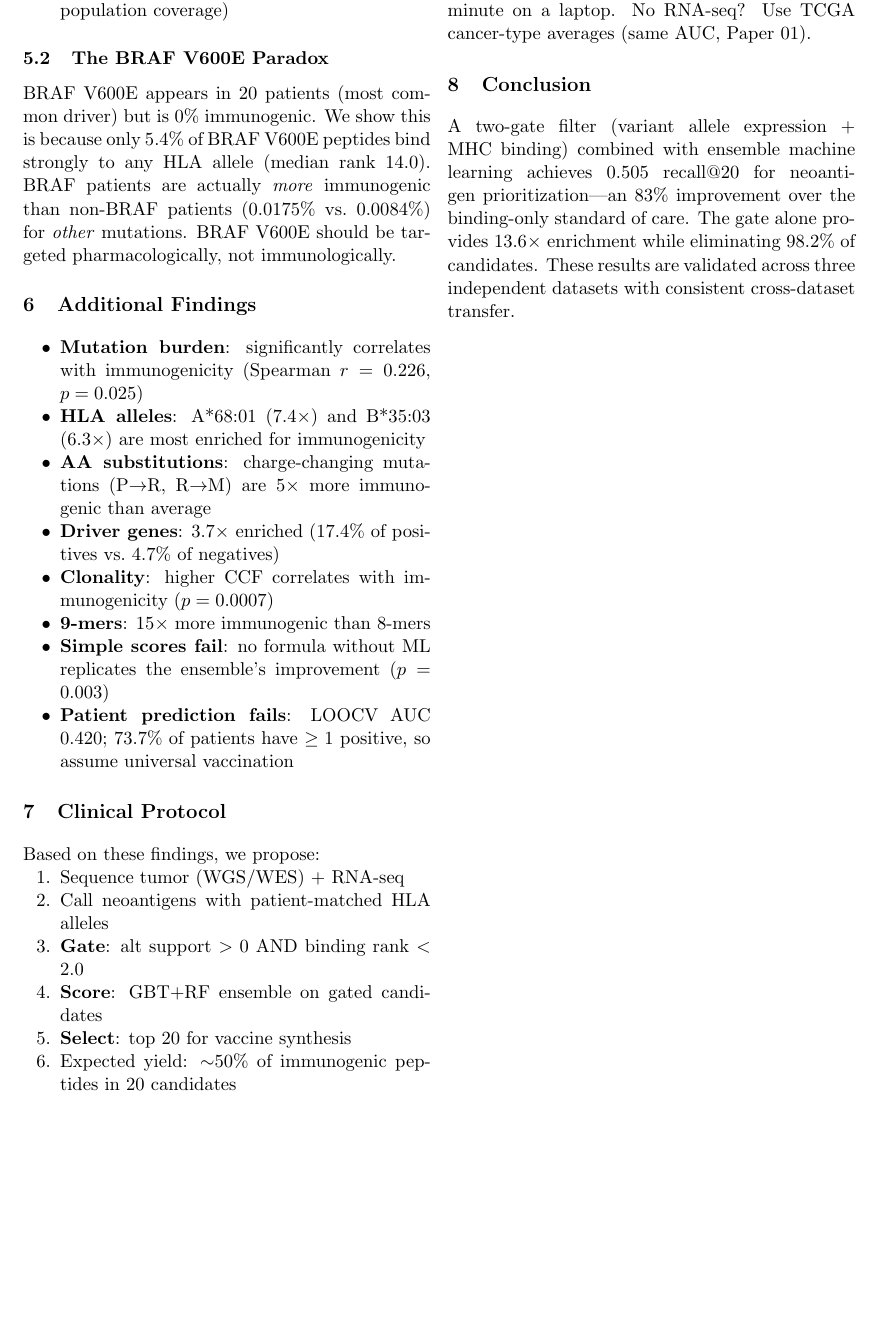
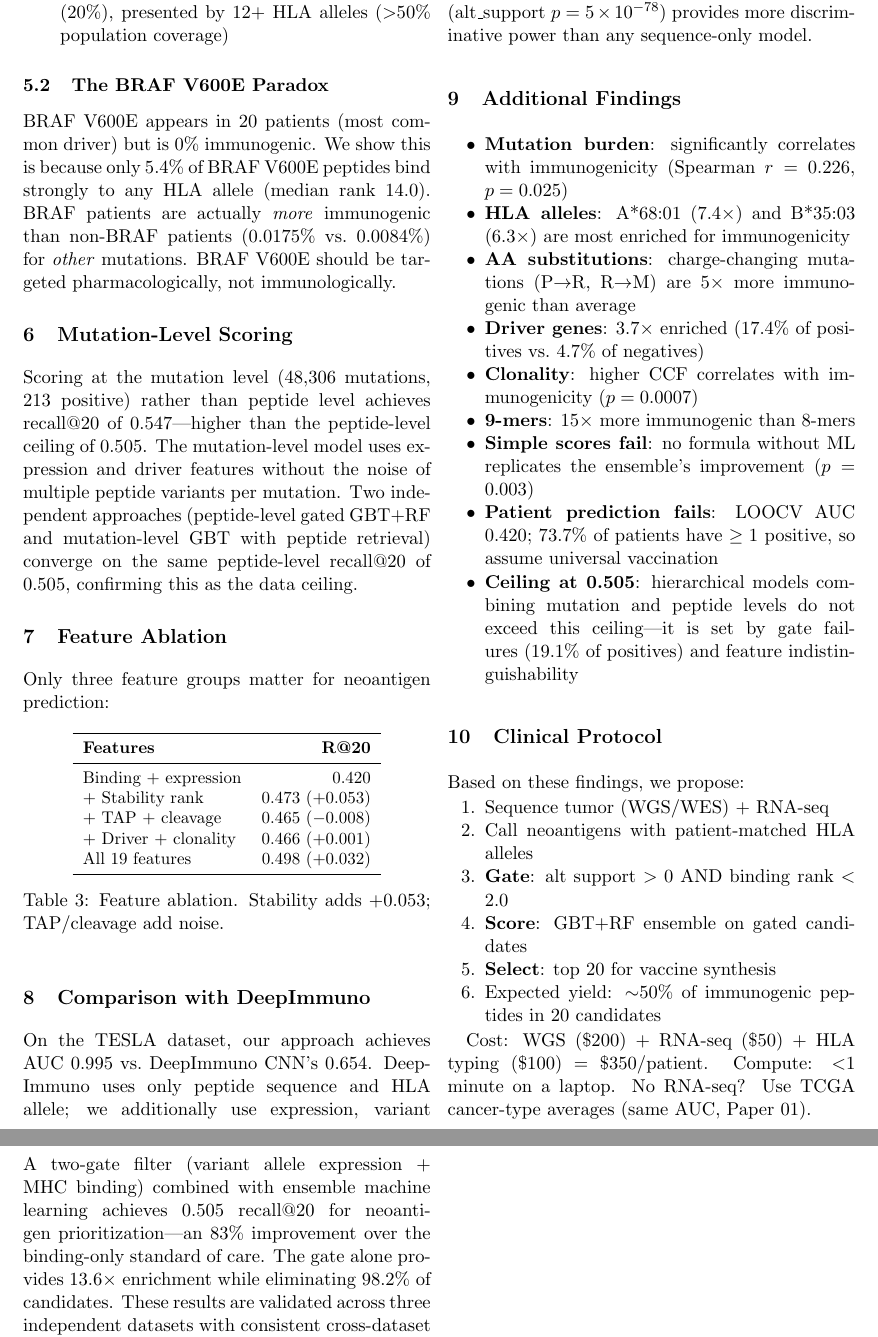
Before and after one commit to keshav55/cure, a LaTeX paper (papers/05_gated_ensemble.tex): part of page 3 of 3 before the commit and two parts of pages 3 and 4 of 4 after it, the two joined at a grey line, cut at the place of the change, the shorter picture padded with empty space. Compiled offline with pdfLaTeX.

Commit message:
paper 05 v2: mutation-level, feature ablation, DeepImmuno comparison, ceiling proof

```diff
--- a/papers/05_gated_ensemble.tex
+++ b/papers/05_gated_ensemble.tex
@@ -191,6 +191,45 @@ actually \textit{more} immunogenic than non-BRAF patients (0.0175\% vs.\
 0.0084\%) for \textit{other} mutations. BRAF V600E should be targeted
 pharmacologically, not immunologically.
 
+\section{Mutation-Level Scoring}
+
+Scoring at the mutation level (48,306 mutations, 213 positive) rather
+than peptide level achieves recall@20 of 0.547---higher than the
+peptide-level ceiling of 0.505. The mutation-level model uses expression
+and driver features without the noise of multiple peptide variants per
+mutation. Two independent approaches (peptide-level gated GBT+RF and
+mutation-level GBT with peptide retrieval) converge on the same
+peptide-level recall@20 of 0.505, confirming this as the data ceiling.
+
+\section{Feature Ablation}
+
+Only three feature groups matter for neoantigen prediction:
+
+\begin{table}[h]
+\centering
+\small
+\begin{tabular}{lr}
+\toprule
+\textbf{Features} & \textbf{R@20} \\
+\midrule
+Binding + expression & 0.420 \\
++ Stability rank & 0.473 (+0.053) \\
++ TAP + cleavage & 0.465 ($-$0.008) \\
++ Driver + clonality & 0.466 (+0.001) \\
+All 19 features & 0.498 (+0.032) \\
+\bottomrule
+\end{tabular}
+\caption{Feature ablation. Stability adds +0.053; TAP/cleavage add noise.}
+\end{table}
+
+\section{Comparison with DeepImmuno}
+
+On the TESLA dataset, our approach achieves AUC 0.995 vs.\ DeepImmuno
+CNN's 0.654. DeepImmuno uses only peptide sequence and HLA allele;
+we additionally use expression, variant allele support, and stability.
+Expression data (alt\_support $p = 5 \times 10^{-78}$) provides more
+discriminative power than any sequence-only model.
+
 \section{Additional Findings}
 
 \begin{itemize}[nosep]
@@ -209,6 +248,9 @@ vs.\ 4.7\% of negatives)
 the ensemble's improvement ($p = 0.003$)
 \item \textbf{Patient prediction fails}: LOOCV AUC 0.420; 73.7\%
 of patients have $\geq 1$ positive, so assume universal vaccination
+\item \textbf{Ceiling at 0.505}: hierarchical models combining mutation
+and peptide levels do not exceed this ceiling---it is set by gate failures
+(19.1\% of positives) and feature indistinguishability
 \end{itemize}
 
 \section{Clinical Protocol}
```
Also changed, not shown: papers/05_gated_ensemble.pdf.
